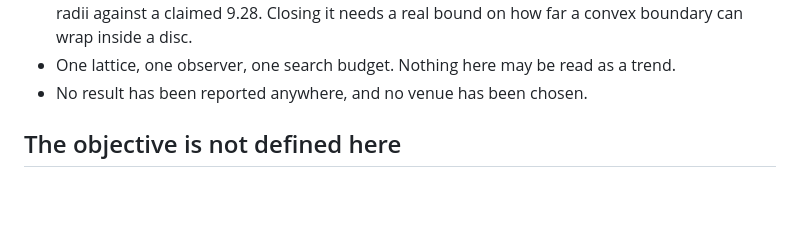
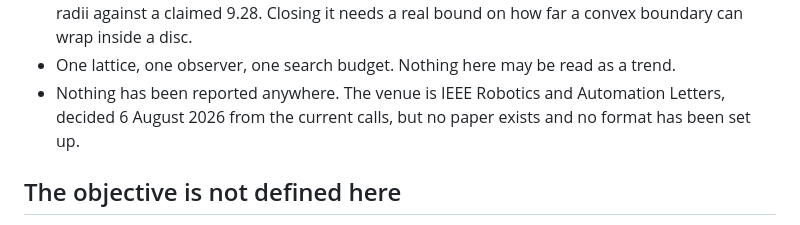
Before and after one commit to munawarkazmi/legibility-bounds, a Markdown page: README.md, the part around the change. Drawn GitHub-style; blank space fills up the shorter version.

Commit message:
Target IEEE RA-L, with the terms read from the calls and WAFR found closed

```diff
--- a/README.md
+++ b/README.md
@@ -109,7 +109,9 @@ simply have been a worse search.
   bound on how far a convex boundary can wrap inside a disc.
 - One lattice, one observer, one search budget. Nothing here may be read as a
   trend.
-- No result has been reported anywhere, and no venue has been chosen.
+- Nothing has been reported anywhere. The venue is IEEE Robotics and
+  Automation Letters, decided 6 August 2026 from the current calls, but no
+  paper exists and no format has been set up.
 
 ## The objective is not defined here
 
```
Also changed, not shown: STATUS.md (+38 -0 lines).
